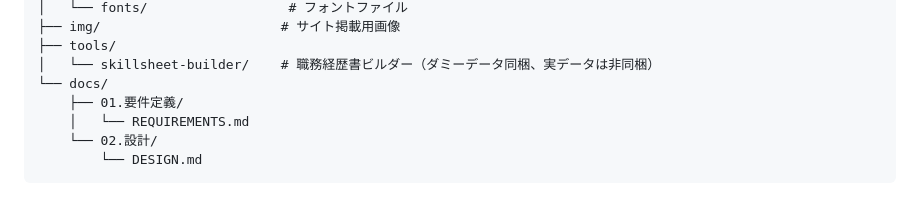
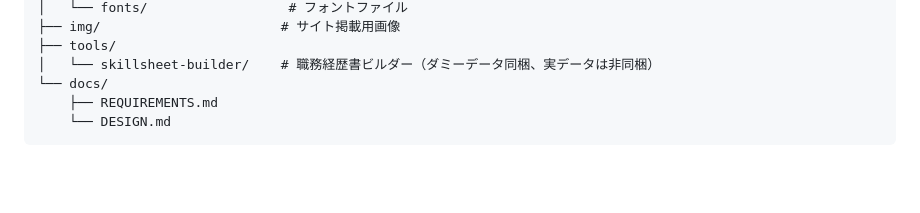
Before and after one commit to Seiya-Nakagawa/Portfolio, a Markdown page: docs/DESIGN.md, the part around one of its changes. GitHub-like rendering; blank space fills up the shorter version.

````diff
--- a/docs/02.設計/DESIGN.md
+++ b/docs/DESIGN.md
@@ -139,8 +139,6 @@ Portfolio/
 ├── tools/
 │   └── skillsheet-builder/    # 職務経歴書ビルダー（ダミーデータ同梱、実データは非同梱）
 └── docs/
-    ├── 01.要件定義/
-    │   └── REQUIREMENTS.md
-    └── 02.設計/
-        └── DESIGN.md
+    ├── REQUIREMENTS.md
+    └── DESIGN.md
 ```
````
Also changed, not shown: other parts of docs/DESIGN.md (+1 -1 lines), docs/REQUIREMENTS.md (renamed from docs/01.要件定義/REQUIREMENTS.md, +1 -1 lines).
